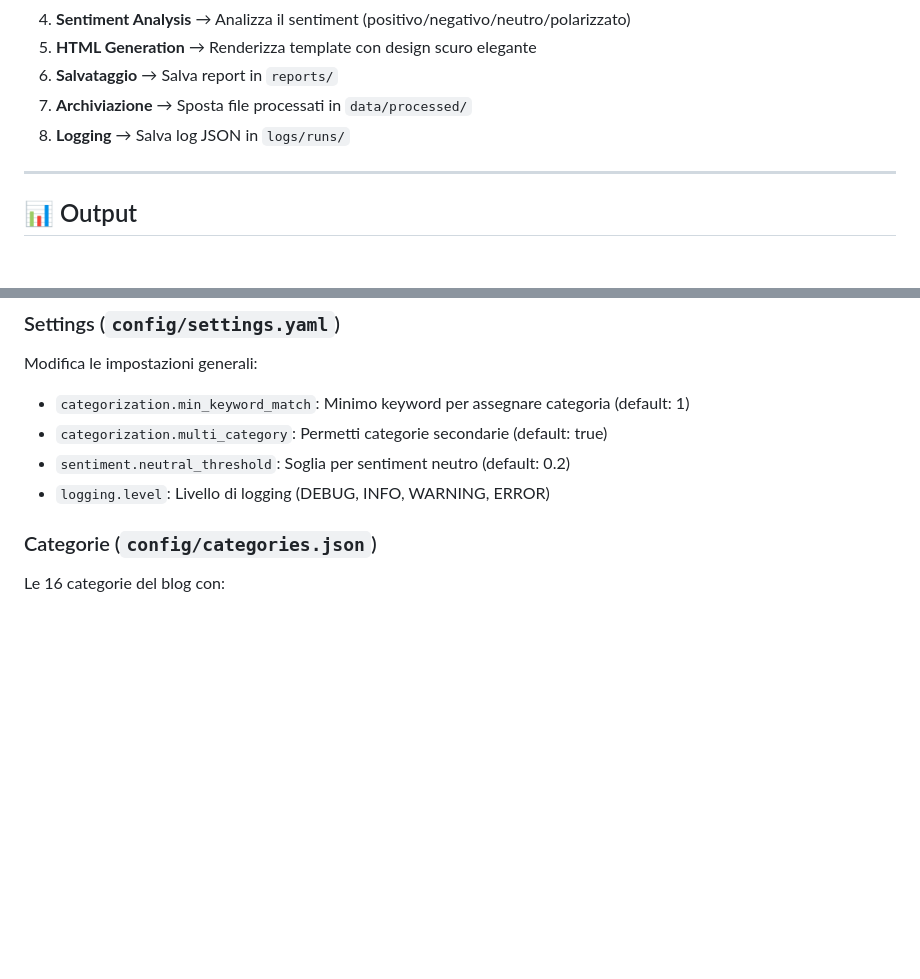
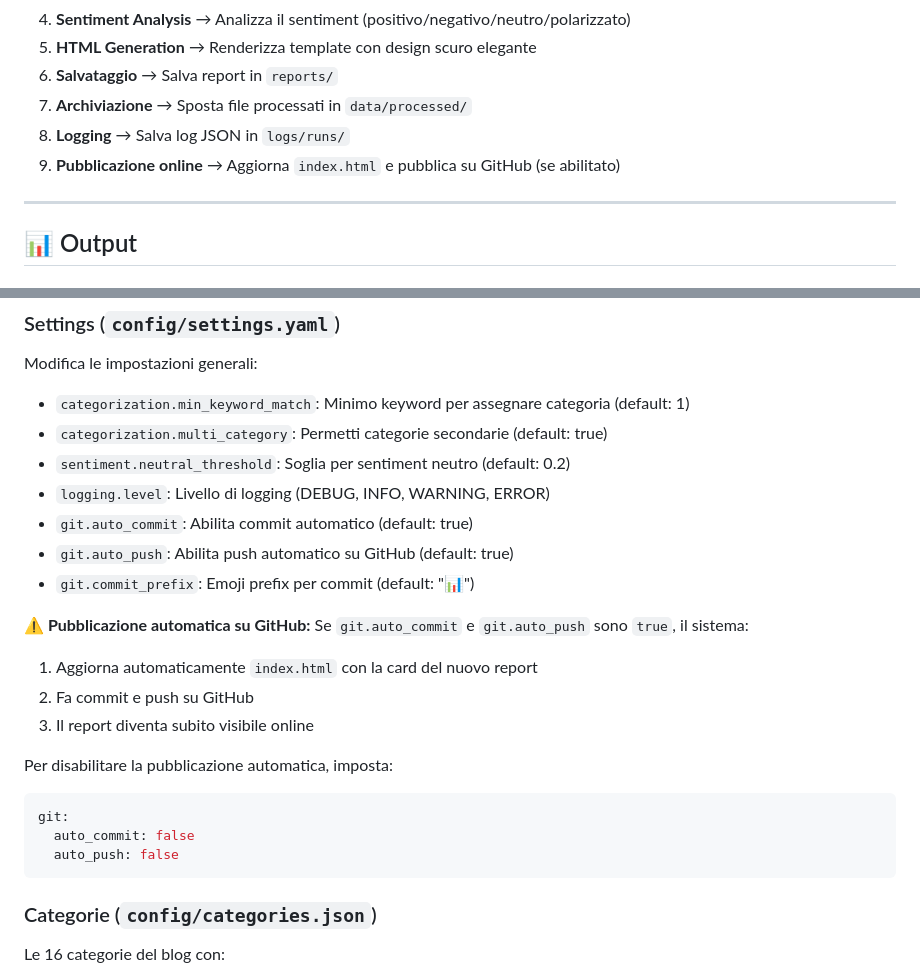
Before and after one commit to StE2808/Analisi_social, a Markdown page: USAGE.md, 2 parts joined by grey strips. Drawn GitHub-style; blank space fills up the shorter version.

Commit message:
📚 Aggiornata documentazione con auto-pubblicazione
- Spiegato step 9: pubblicazione automatica
- Documentati settings git.auto_commit e git.auto_push
- Istruzioni per disabilitare auto-pubblicazione

Co-Authored-By: Claude Sonnet 4.5 <noreply@anthropic.com>

````diff
--- a/USAGE.md
+++ b/USAGE.md
@@ -86,6 +86,7 @@ Il sistema esegue automaticamente:
 6. **Salvataggio** → Salva report in `reports/`
 7. **Archiviazione** → Sposta file processati in `data/processed/`
 8. **Logging** → Salva log JSON in `logs/runs/`
+9. **Pubblicazione online** → Aggiorna `index.html` e pubblica su GitHub (se abilitato)
 
 ---
 
@@ -133,6 +134,22 @@ Modifica le impostazioni generali:
 - `categorization.multi_category`: Permetti categorie secondarie (default: true)
 - `sentiment.neutral_threshold`: Soglia per sentiment neutro (default: 0.2)
 - `logging.level`: Livello di logging (DEBUG, INFO, WARNING, ERROR)
+- `git.auto_commit`: Abilita commit automatico (default: true)
+- `git.auto_push`: Abilita push automatico su GitHub (default: true)
+- `git.commit_prefix`: Emoji prefix per commit (default: "📊")
+
+**⚠️ Pubblicazione automatica su GitHub:**
+Se `git.auto_commit` e `git.auto_push` sono `true`, il sistema:
+1. Aggiorna automaticamente `index.html` con la card del nuovo report
+2. Fa commit e push su GitHub
+3. Il report diventa subito visibile online
+
+Per disabilitare la pubblicazione automatica, imposta:
+```yaml
+git:
+  auto_commit: false
+  auto_push: false
+```
 
 ### Categorie (`config/categories.json`)
 
````
